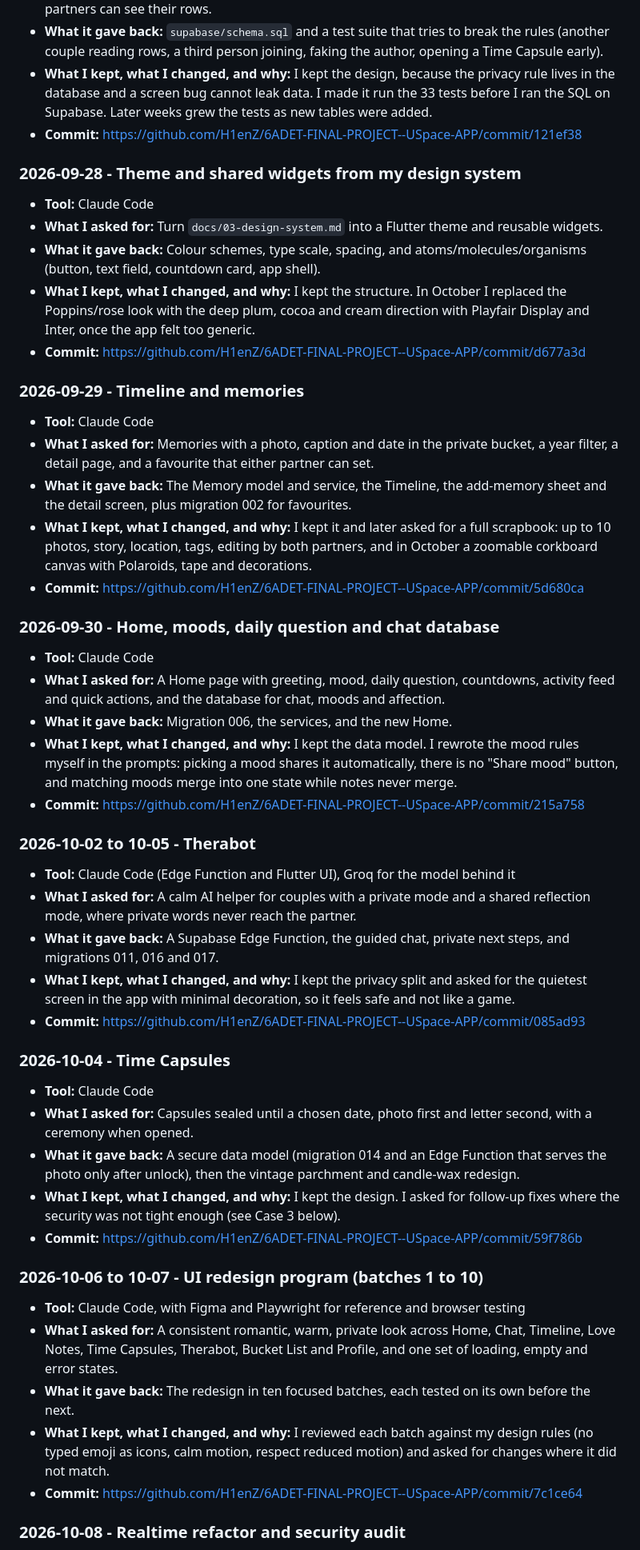
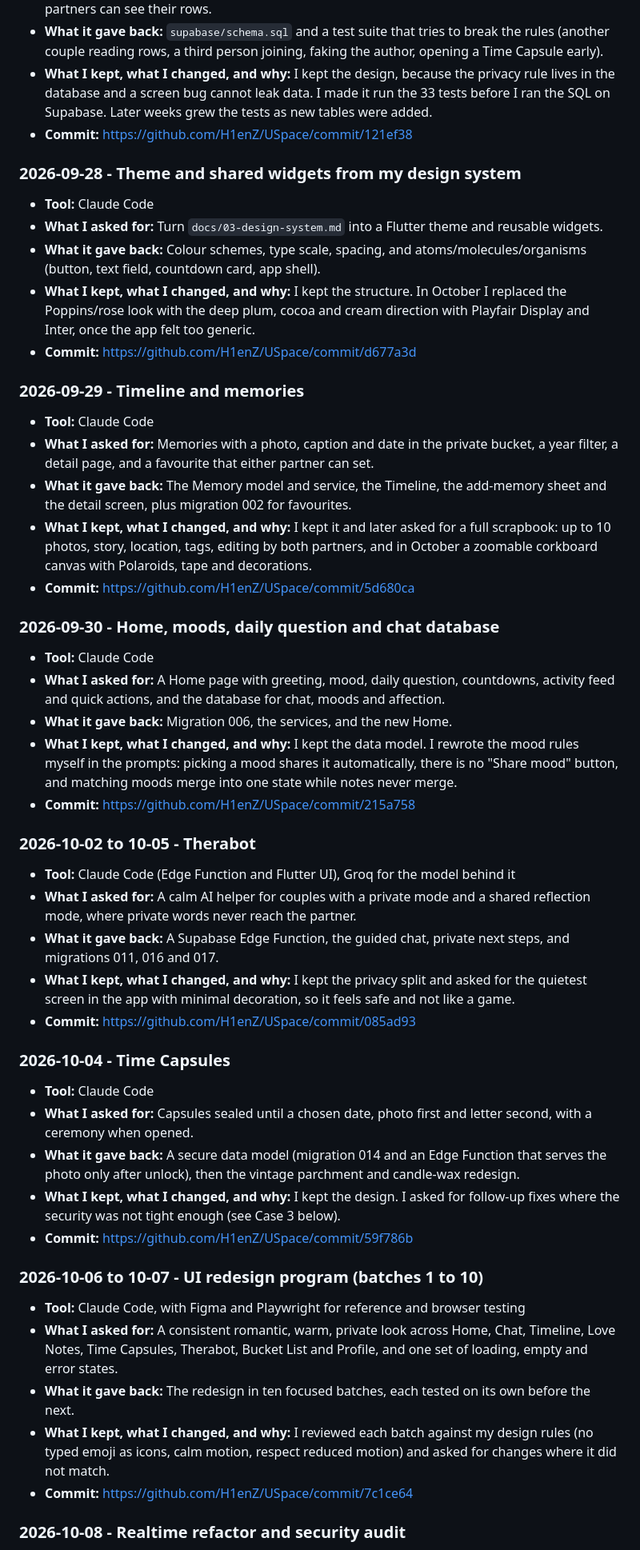
Before and after one commit to H1enZ/6ADET-FINAL-PROJECT--USpace-APP, a Markdown page: AI-USAGE.md, the part around one of its changes. Shown at 80% size. GitHub-like rendering.

Commit message:
docs: finish AI usage, current repo links and own-words sync explanation

```diff
--- a/AI-USAGE.md
+++ b/AI-USAGE.md
@@ -14,7 +14,7 @@ Commit links use the repository https://github.com/H1enZ/6ADET-FINAL-PROJECT--US
 - **What I asked for:** A Supabase schema for a couples app: couples, profiles, memories, notes, bucket items, pairing by invite code, a private photo bucket, and security so only the two partners can see their rows.
 - **What it gave back:** `supabase/schema.sql` and a test suite that tries to break the rules (another couple reading rows, a third person joining, faking the author, opening a Time Capsule early).
 - **What I kept, what I changed, and why:** I kept the design, because the privacy rule lives in the database and a screen bug cannot leak data. I made it run the 33 tests before I ran the SQL on Supabase. Later weeks grew the tests as new tables were added.
-- **Commit:** https://github.com/H1enZ/6ADET-FINAL-PROJECT--USpace-APP/commit/121ef38
+- **Commit:** https://github.com/H1enZ/USpace/commit/121ef38
 
 ### 2026-09-28 - Theme and shared widgets from my design system
 
@@ -22,7 +22,7 @@ Commit links use the repository https://github.com/H1enZ/6ADET-FINAL-PROJECT--US
 - **What I asked for:** Turn `docs/03-design-system.md` into a Flutter theme and reusable widgets.
 - **What it gave back:** Colour schemes, type scale, spacing, and atoms/molecules/organisms (button, text field, countdown card, app shell).
 - **What I kept, what I changed, and why:** I kept the structure. In October I replaced the Poppins/rose look with the deep plum, cocoa and cream direction with Playfair Display and Inter, once the app felt too generic.
-- **Commit:** https://github.com/H1enZ/6ADET-FINAL-PROJECT--USpace-APP/commit/d677a3d
+- **Commit:** https://github.com/H1enZ/USpace/commit/d677a3d
 
 ### 2026-09-29 - Timeline and memories
 
@@ -30,7 +30,7 @@ Commit links use the repository https://github.com/H1enZ/6ADET-FINAL-PROJECT--US
 - **What I asked for:** Memories with a photo, caption and date in the private bucket, a year filter, a detail page, and a favourite that either partner can set.
 - **What it gave back:** The Memory model and service, the Timeline, the add-memory sheet and the detail screen, plus migration 002 for favourites.
 - **What I kept, what I changed, and why:** I kept it and later asked for a full scrapbook: up to 10 photos, story, location, tags, editing by both partners, and in October a zoomable corkboard canvas with Polaroids, tape and decorations.
-- **Commit:** https://github.com/H1enZ/6ADET-FINAL-PROJECT--USpace-APP/commit/5d680ca
+- **Commit:** https://github.com/H1enZ/USpace/commit/5d680ca
 
 ### 2026-09-30 - Home, moods, daily question and chat database
 
@@ -38,7 +38,7 @@ Commit links use the repository https://github.com/H1enZ/6ADET-FINAL-PROJECT--US
 - **What I asked for:** A Home page with greeting, mood, daily question, countdowns, activity feed and quick actions, and the database for chat, moods and affection.
 - **What it gave back:** Migration 006, the services, and the new Home.
 - **What I kept, what I changed, and why:** I kept the data model. I rewrote the mood rules myself in the prompts: picking a mood shares it automatically, there is no "Share mood" button, and matching moods merge into one state while notes never merge.
-- **Commit:** https://github.com/H1enZ/6ADET-FINAL-PROJECT--USpace-APP/commit/215a758
+- **Commit:** https://github.com/H1enZ/USpace/commit/215a758
 
 ### 2026-10-02 to 10-05 - Therabot
 
@@ -46,7 +46,7 @@ Commit links use the repository https://github.com/H1enZ/6ADET-FINAL-PROJECT--US
 - **What I asked for:** A calm AI helper for couples with a private mode and a shared reflection mode, where private words never reach the partner.
 - **What it gave back:** A Supabase Edge Function, the guided chat, private next steps, and migrations 011, 016 and 017.
 - **What I kept, what I changed, and why:** I kept the privacy split and asked for the quietest screen in the app with minimal decoration, so it feels safe and not like a game.
-- **Commit:** https://github.com/H1enZ/6ADET-FINAL-PROJECT--USpace-APP/commit/085ad93
+- **Commit:** https://github.com/H1enZ/USpace/commit/085ad93
 
 ### 2026-10-04 - Time Capsules
 
@@ -54,7 +54,7 @@ Commit links use the repository https://github.com/H1enZ/6ADET-FINAL-PROJECT--US
 - **What I asked for:** Capsules sealed until a chosen date, photo first and letter second, with a ceremony when opened.
 - **What it gave back:** A secure data model (migration 014 and an Edge Function that serves the photo only after unlock), then the vintage parchment and candle-wax redesign.
 - **What I kept, what I changed, and why:** I kept the design. I asked for follow-up fixes where the security was not tight enough (see Case 3 below).
-- **Commit:** https://github.com/H1enZ/6ADET-FINAL-PROJECT--USpace-APP/commit/59f786b
+- **Commit:** https://github.com/H1enZ/USpace/commit/59f786b
 
 ### 2026-10-06 to 10-07 - UI redesign program (batches 1 to 10)
 
@@ -62,7 +62,7 @@ Commit links use the repository https://github.com/H1enZ/6ADET-FINAL-PROJECT--US
 - **What I asked for:** A consistent romantic, warm, private look across Home, Chat, Timeline, Love Notes, Time Capsules, Therabot, Bucket List and Profile, and one set of loading, empty and error states.
 - **What it gave back:** The redesign in ten focused batches, each tested on its own before the next.
 - **What I kept, what I changed, and why:** I reviewed each batch against my design rules (no typed emoji as icons, calm motion, respect reduced motion) and asked for changes where it did not match.
-- **Commit:** https://github.com/H1enZ/6ADET-FINAL-PROJECT--USpace-APP/commit/7c1ce64
+- **Commit:** https://github.com/H1enZ/USpace/commit/7c1ce64
 
 ### 2026-10-08 - Realtime refactor and security audit
 
```
Also changed, not shown: other parts of AI-USAGE.md (+12 -12 lines).
